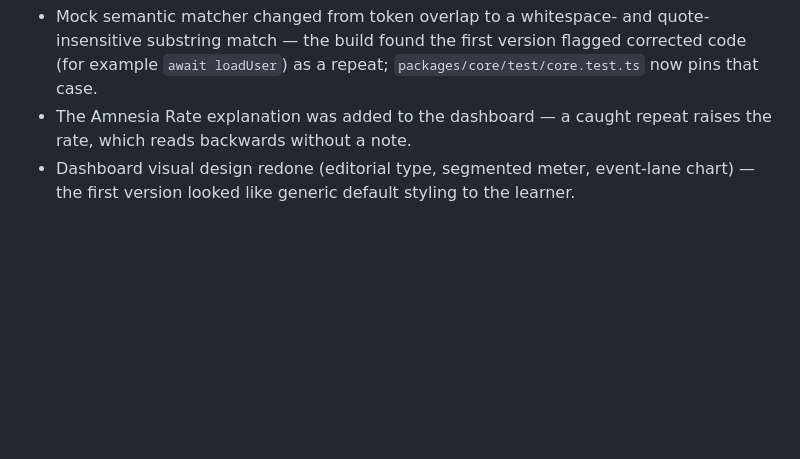
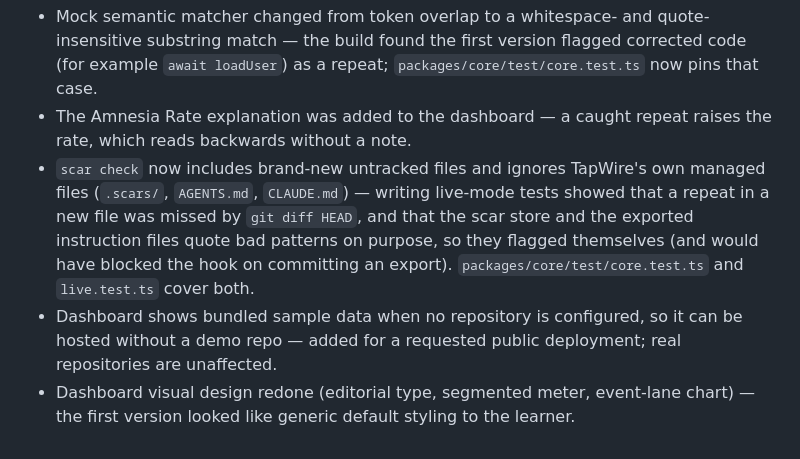
Before and after one commit to Kaushik2210/tapwire, a Markdown page: devpost/checklist.md, the part around the change. Drawn GitHub-style; blank space fills up the shorter version.

Commit message:
Update submission facts and revisions for the live-mode tests and bug fixes

```diff
--- a/devpost/checklist.md
+++ b/devpost/checklist.md
@@ -109,4 +109,6 @@ Activity mode: not yet done
 - Added a Try it page, live refresh, command palette, interactive chart, searchable scar list, copy buttons and a theme toggle to the dashboard — learner-requested polish; none changes the kernel or the core journey. `spec.md > Components` lists them.
 - Mock semantic matcher changed from token overlap to a whitespace- and quote-insensitive substring match — the build found the first version flagged corrected code (for example `await loadUser`) as a repeat; `packages/core/test/core.test.ts` now pins that case.
 - The Amnesia Rate explanation was added to the dashboard — a caught repeat raises the rate, which reads backwards without a note.
+- `scar check` now includes brand-new untracked files and ignores TapWire's own managed files (`.scars/`, `AGENTS.md`, `CLAUDE.md`) — writing live-mode tests showed that a repeat in a new file was missed by `git diff HEAD`, and that the scar store and the exported instruction files quote bad patterns on purpose, so they flagged themselves (and would have blocked the hook on committing an export). `packages/core/test/core.test.ts` and `live.test.ts` cover both.
+- Dashboard shows bundled sample data when no repository is configured, so it can be hosted without a demo repo — added for a requested public deployment; real repositories are unaffected.
 - Dashboard visual design redone (editorial type, segmented meter, event-lane chart) — the first version looked like generic default styling to the learner.
```
Also changed, not shown: DEVPOST_SUBMISSION.md (+2 -2 lines).
